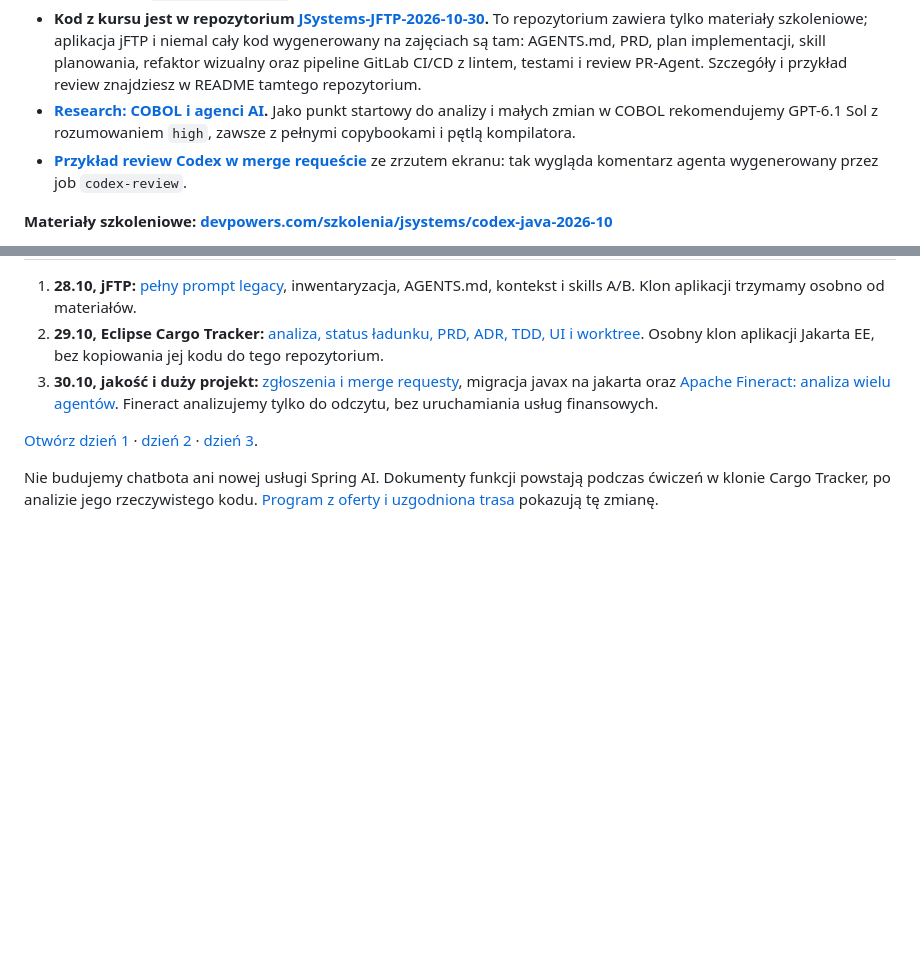
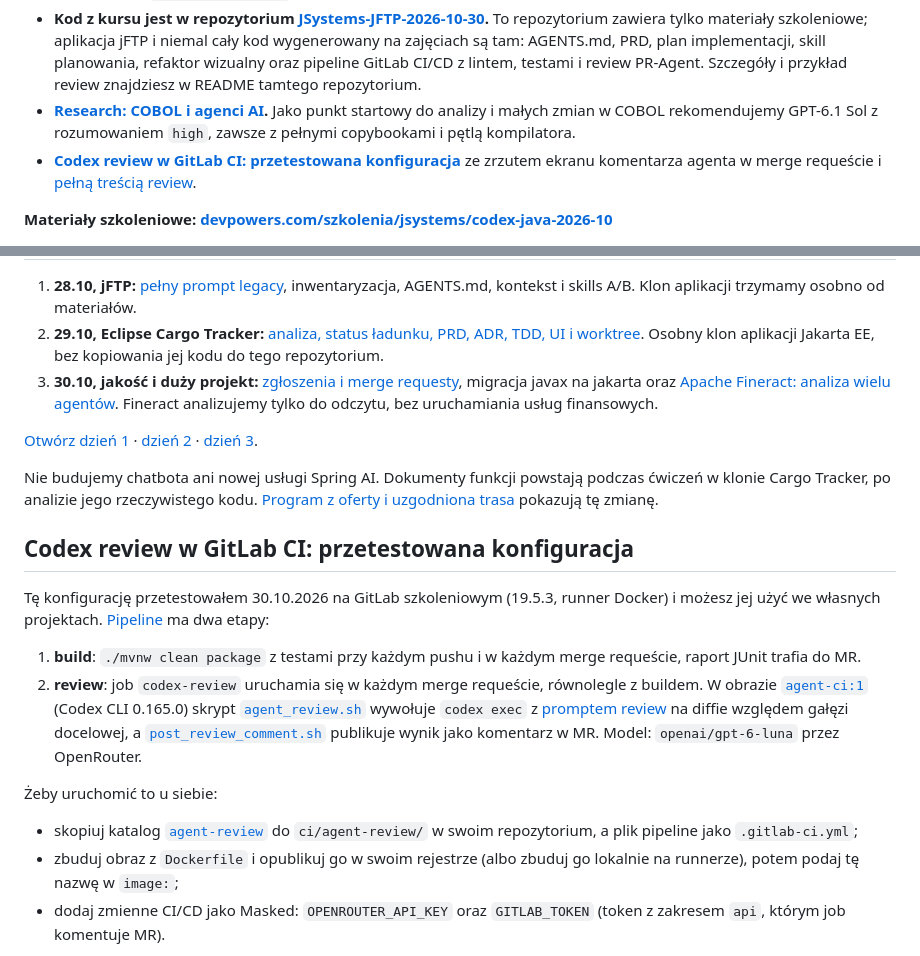
Before and after one commit to LucasMatuszewski/jsystems-codex-java-2026-10, a Markdown page: README.md, 2 parts joined by grey strips. Rendered like a GitHub page; blank space fills up the shorter version.

Commit message:
Docs: README section on the tested Codex review in GitLab CI
Shows the Codex MR comment screenshot in README, explains the build and review stages, how to reuse the setup in your own projects, and the credential risk the agent itself flagged.

Co-Authored-By: Claude Opus 5.5 <noreply@anthropic.com>
Claude-Session: https://claude.ai/code/session_01Co2XHM9LNZ9opy5GuihoGx

```diff
--- a/README.md
+++ b/README.md
@@ -5,7 +5,7 @@
 - **Działający przykład Codex w GitLab CI.** Obraz [`agent-ci:1`](course-materials/cicd-headless/agent-review/Dockerfile) ma teraz Codex CLI 0.165.0, a GitLab szkoleniowy wersję 19.5.3. Job `codex-review` z [pipeline Cargo Tracker](course-materials/cicd-headless/gitlab-cargo-tracker/.gitlab-ci.yml) przeszedł test end to end: build i testy na runnerze, review przez OpenRouter (`openai/gpt-6-luna`) i komentarz w merge requeście.
 - **Kod z kursu jest w repozytorium [JSystems-JFTP-2026-10-30](https://github.com/LucasMatuszewski/JSystems-JFTP-2026-10-30).** To repozytorium zawiera tylko materiały szkoleniowe; aplikacja jFTP i niemal cały kod wygenerowany na zajęciach są tam: AGENTS.md, PRD, plan implementacji, skill planowania, refaktor wizualny oraz pipeline GitLab CI/CD z lintem, testami i review PR-Agent. Szczegóły i przykład review znajdziesz w README tamtego repozytorium.
 - **[Research: COBOL i agenci AI](course-materials/Research/cobol-and-ai-agents-2026-10-28.md).** Jako punkt startowy do analizy i małych zmian w COBOL rekomendujemy GPT-6.1 Sol z rozumowaniem `high`, zawsze z pełnymi copybookami i pętlą kompilatora.
-- **[Przykład review Codex w merge requeście](course-materials/cicd-headless/agent-review/examples/codex-review-gitlab-mr-2026-10-30.md)** ze zrzutem ekranu: tak wygląda komentarz agenta wygenerowany przez job `codex-review`.
+- **[Codex review w GitLab CI: przetestowana konfiguracja](#codex-review-w-gitlab-ci-przetestowana-konfiguracja)** ze zrzutem ekranu komentarza agenta w merge requeście i [pełną treścią review](course-materials/cicd-headless/agent-review/examples/codex-review-gitlab-mr-2026-10-30.md).
 
 **Materiały szkoleniowe: [devpowers.com/szkolenia/jsystems/codex-java-2026-10](https://devpowers.com/szkolenia/jsystems/codex-java-2026-10/)**
 
@@ -29,3 +29,17 @@ Głównym narzędziem jest **OpenAI Codex**: CLI na przygotowanej VM z Windows 1
 [Otwórz dzień 1](https://devpowers.com/szkolenia/jsystems/codex-java-2026-10/dzien-1.html) · [dzień 2](https://devpowers.com/szkolenia/jsystems/codex-java-2026-10/dzien-2.html) · [dzień 3](https://devpowers.com/szkolenia/jsystems/codex-java-2026-10/dzien-3.html).
 
 Nie budujemy chatbota ani nowej usługi Spring AI. Dokumenty funkcji powstają podczas ćwiczeń w klonie Cargo Tracker, po analizie jego rzeczywistego kodu. [Program z oferty i uzgodniona trasa](course-materials/course-agenda.md) pokazują tę zmianę.
+
+## Codex review w GitLab CI: przetestowana konfiguracja
+
+Tę konfigurację przetestowałem 30.10.2026 na GitLab szkoleniowym (19.5.3, runner Docker) i możesz jej użyć we własnych projektach. [Pipeline](course-materials/cicd-headless/gitlab-cargo-tracker/.gitlab-ci.yml) ma dwa etapy:
+
+1. **build**: `./mvnw clean package` z testami przy każdym pushu i w każdym merge requeście, raport JUnit trafia do MR.
+2. **review**: job `codex-review` uruchamia się w każdym merge requeście, równolegle z buildem. W obrazie [`agent-ci:1`](course-materials/cicd-headless/agent-review/Dockerfile) (Codex CLI 0.165.0) skrypt [`agent_review.sh`](course-materials/cicd-headless/agent-review/agent_review.sh) wywołuje `codex exec` z [promptem review](course-materials/cicd-headless/agent-review/prompts/code-review.md) na diffie względem gałęzi docelowej, a [`post_review_comment.sh`](course-materials/cicd-headless/agent-review/post_review_comment.sh) publikuje wynik jako komentarz w MR. Model: `openai/gpt-6-luna` przez OpenRouter.
+
+Żeby uruchomić to u siebie:
+
+- skopiuj katalog [`agent-review`](course-materials/cicd-headless/agent-review/) do `ci/agent-review/` w swoim repozytorium, a plik pipeline jako `.gitlab-ci.yml`;
+- zbuduj obraz z `Dockerfile` i opublikuj go w swoim rejestrze (albo zbuduj go lokalnie na runnerze), potem podaj tę nazwę w `image:`;
+- dodaj zmienne CI/CD jako Masked: `OPENROUTER_API_KEY` oraz `GITLAB_TOKEN` (token z zakresem `api`, którym job komentuje MR).
+
```
Also changed, not shown: other parts of README.md (+5 -0 lines).
